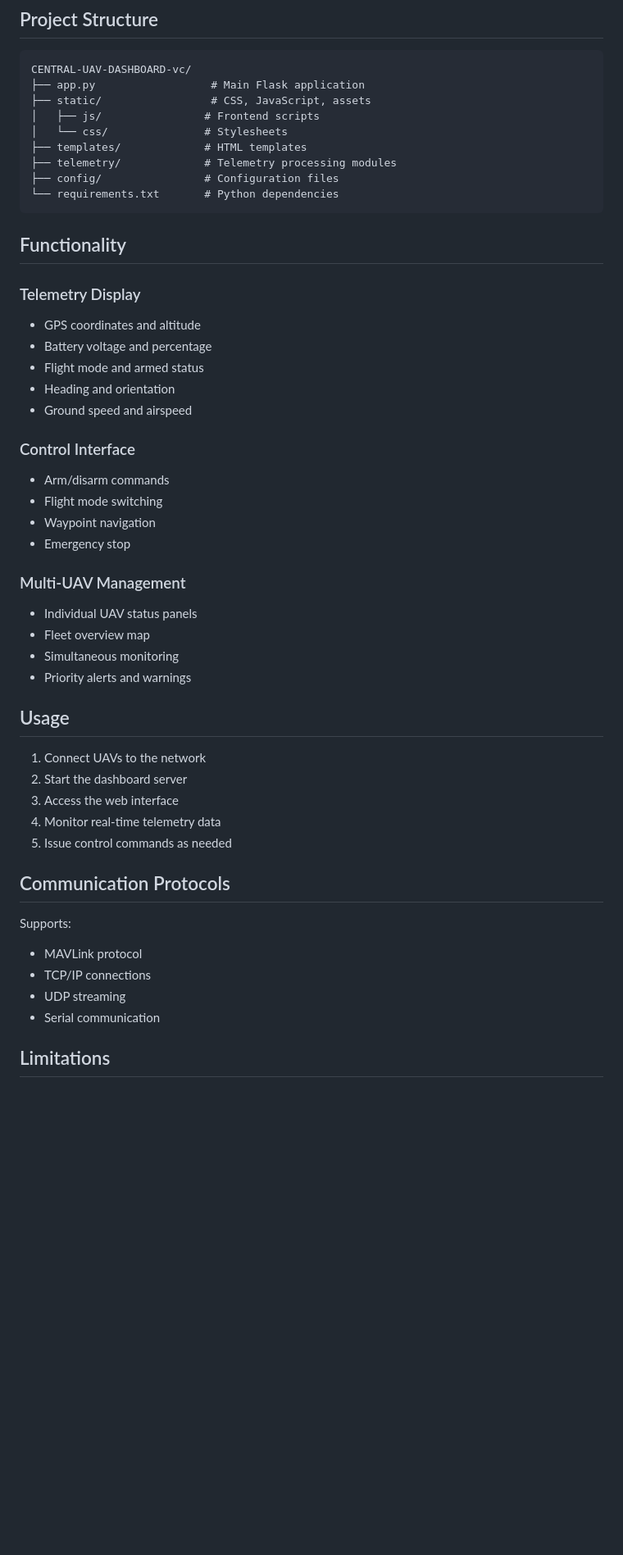
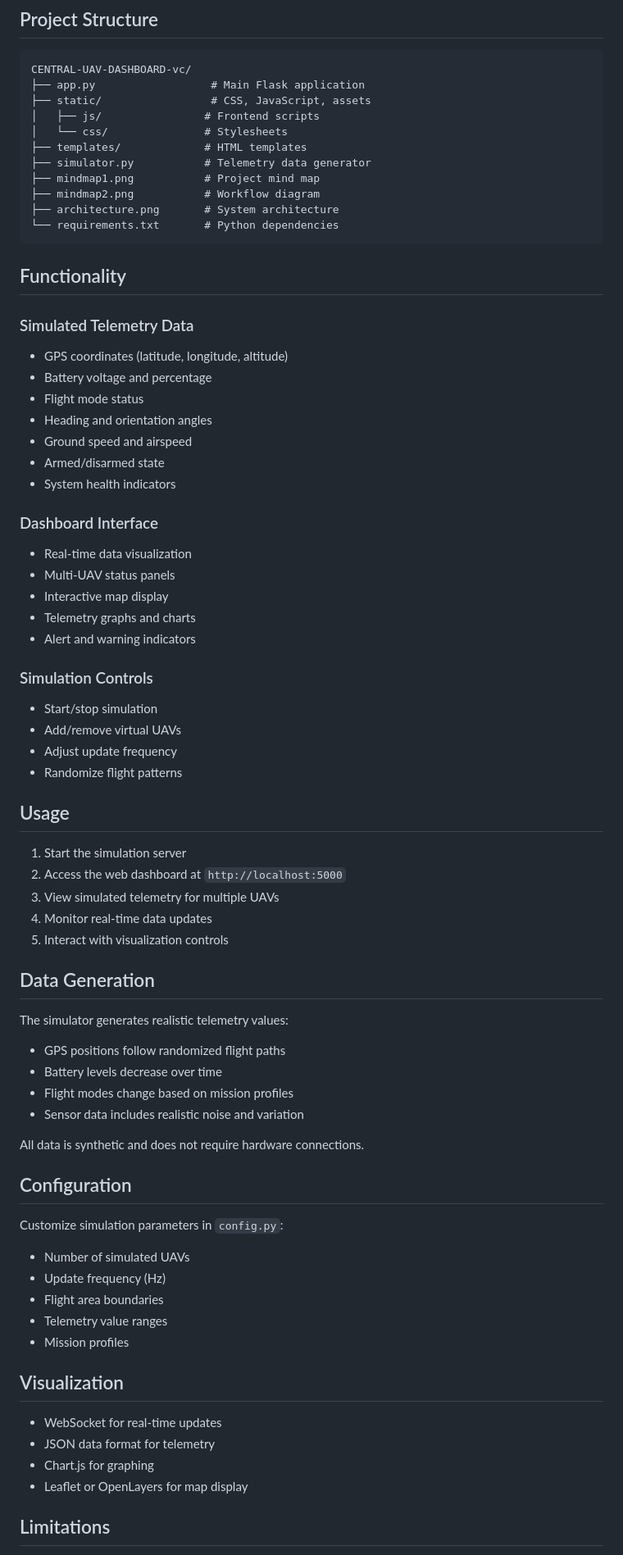
Before and after one commit to Disract/CENTRAL-UAV-DASHBOARD-vc, a Markdown page: README.md, the part around one of its changes. Shown at 82% size. Drawn GitHub-style; blank space fills up the shorter version.

````diff
--- a/README.md
+++ b/README.md
@@ -67,47 +64,70 @@ CENTRAL-UAV-DASHBOARD-vc/
 │   ├── js/                # Frontend scripts
 │   └── css/               # Stylesheets
 ├── templates/             # HTML templates
-├── telemetry/             # Telemetry processing modules
-├── config/                # Configuration files
+├── simulator.py           # Telemetry data generator
+├── mindmap1.png           # Project mind map
+├── mindmap2.png           # Workflow diagram
+├── architecture.png       # System architecture
 └── requirements.txt       # Python dependencies
 ```
 
 ## Functionality
 
-### Telemetry Display
-- GPS coordinates and altitude
+### Simulated Telemetry Data
+- GPS coordinates (latitude, longitude, altitude)
 - Battery voltage and percentage
-- Flight mode and armed status
-- Heading and orientation
+- Flight mode status
+- Heading and orientation angles
 - Ground speed and airspeed
+- Armed/disarmed state
+- System health indicators
 
-### Control Interface
-- Arm/disarm commands
-- Flight mode switching
-- Waypoint navigation
-- Emergency stop
+### Dashboard Interface
+- Real-time data visualization
+- Multi-UAV status panels
+- Interactive map display
+- Telemetry graphs and charts
+- Alert and warning indicators
 
-### Multi-UAV Management
-- Individual UAV status panels
-- Fleet overview map
-- Simultaneous monitoring
-- Priority alerts and warnings
+### Simulation Controls
+- Start/stop simulation
+- Add/remove virtual UAVs
+- Adjust update frequency
+- Randomize flight patterns
 
 ## Usage
 
-1. Connect UAVs to the network
-2. Start the dashboard server
-3. Access the web interface
-4. Monitor real-time telemetry data
-5. Issue control commands as needed
+1. Start the simulation server
+2. Access the web dashboard at `http://localhost:5000`
+3. View simulated telemetry for multiple UAVs
+4. Monitor real-time data updates
+5. Interact with visualization controls
 
-## Communication Protocols
+## Data Generation
 
-Supports:
-- MAVLink protocol
-- TCP/IP connections
-- UDP streaming
-- Serial communication
+The simulator generates realistic telemetry values:
+- GPS positions follow randomized flight paths
+- Battery levels decrease over time
+- Flight modes change based on mission profiles
+- Sensor data includes realistic noise and variation
+
+All data is synthetic and does not require hardware connections.
+
+## Configuration
+
+Customize simulation parameters in `config.py`:
+- Number of simulated UAVs
+- Update frequency (Hz)
+- Flight area boundaries
+- Telemetry value ranges
+- Mission profiles
+
+## Visualization
+
+- WebSocket for real-time updates
+- JSON data format for telemetry
+- Chart.js for graphing
+- Leaflet or OpenLayers for map display
 
 ## Limitations
 
````
Also changed, not shown: other parts of README.md (+39 -50 lines).
